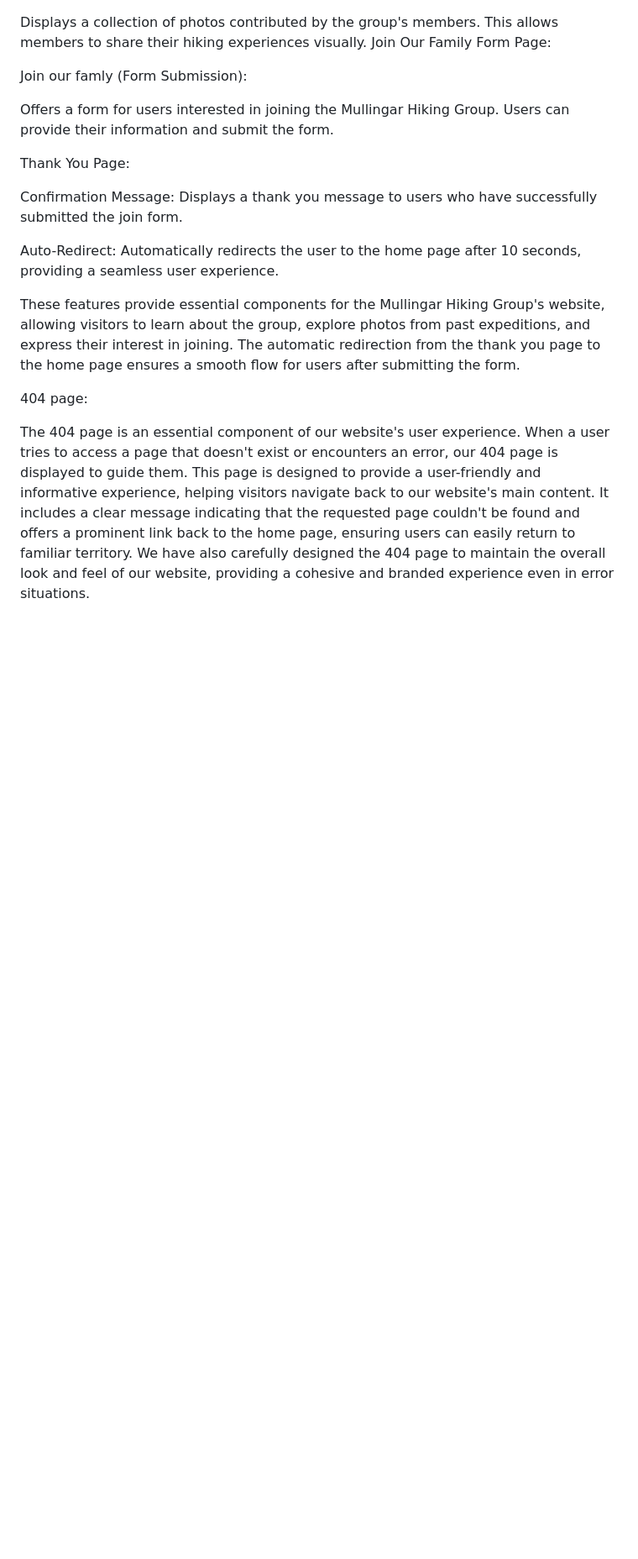
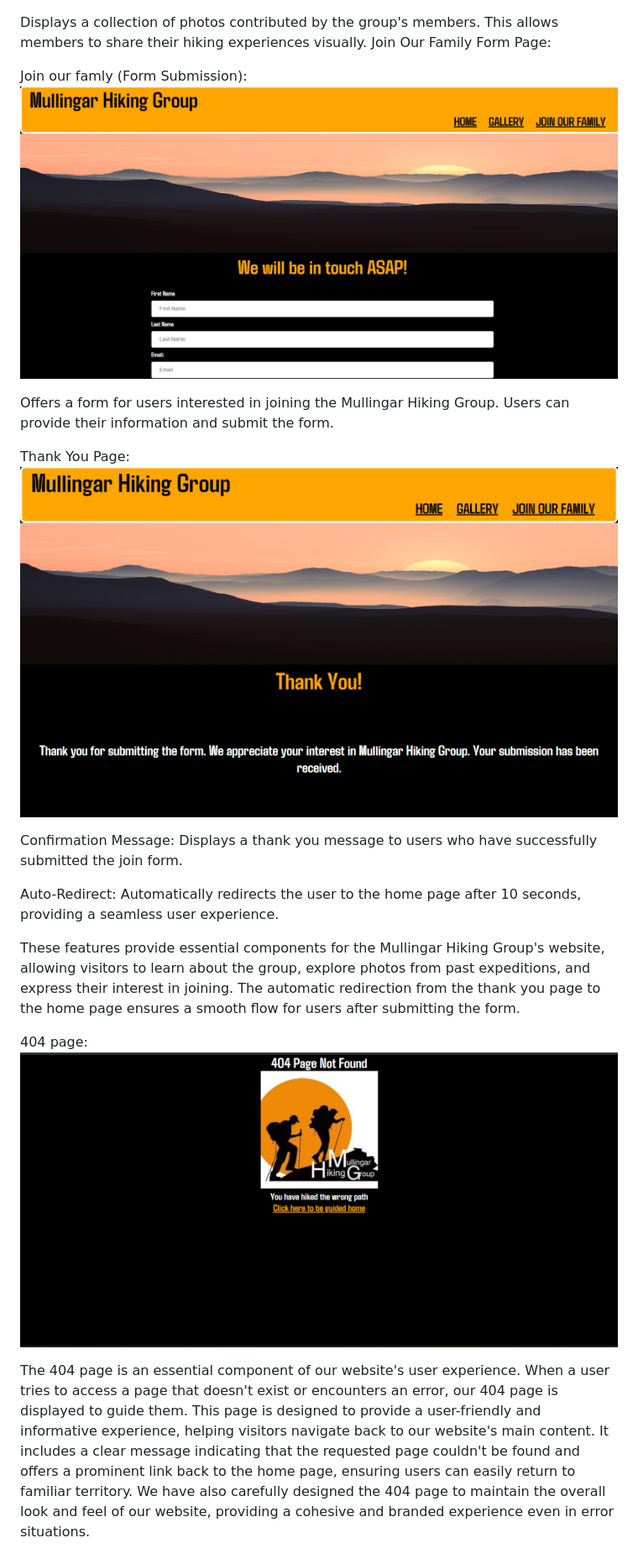
Before and after one commit to danij1990/mullingar-hiking, a Markdown page: README.md, the part around the change printed below. Shown: that part at 84% size. Drawn GitHub-style; pictures changed too: assets/images/404.png (added), assets/images/form1.png (added), assets/images/thankyou.png (added); blank space fills up the shorter version.

```diff
--- a/README.md
+++ b/README.md
@@ -85,11 +85,11 @@ Gallery (Member Pictures):
 Displays a collection of photos contributed by the group's members. This allows members to share their hiking experiences visually.
 Join Our Family Form Page:
 
-Join our famly (Form Submission):
+Join our famly (Form Submission): ![from page](assets/images/form1.png)
 
 Offers a form for users interested in joining the Mullingar Hiking Group. Users can provide their information and submit the form.
 
-Thank You Page:
+Thank You Page: ![Thank you page ](assets/images/thankyou.png)
 
 Confirmation Message: Displays a thank you message to users who have successfully submitted the join form.
 
@@ -97,7 +97,7 @@ Auto-Redirect: Automatically redirects the user to the home page after 10 second
 
 These features provide essential components for the Mullingar Hiking Group's website, allowing visitors to learn about the group, explore photos from past expeditions, and express their interest in joining. The automatic redirection from the thank you page to the home page ensures a smooth flow for users after submitting the form.
 
-404 page:
+404 page: ![404 page ](assets/images/404.png)
 
 The 404 page is an essential component of our website's user experience. When a user tries to access a page that doesn't exist or encounters an error, our 404 page is displayed to guide them. This page is designed to provide a user-friendly and informative experience, helping visitors navigate back to our website's main content. It includes a clear message indicating that the requested page couldn't be found and offers a prominent link back to the home page, ensuring users can easily return to familiar territory. We have also carefully designed the 404 page to maintain the overall look and feel of our website, providing a cohesive and branded experience even in error situations.
 
```
Also changed, not shown: other parts of README.md (+4 -2 lines), assets/images/deploy.jpeg (added), assets/images/homepage.png (added), 2 other files.
